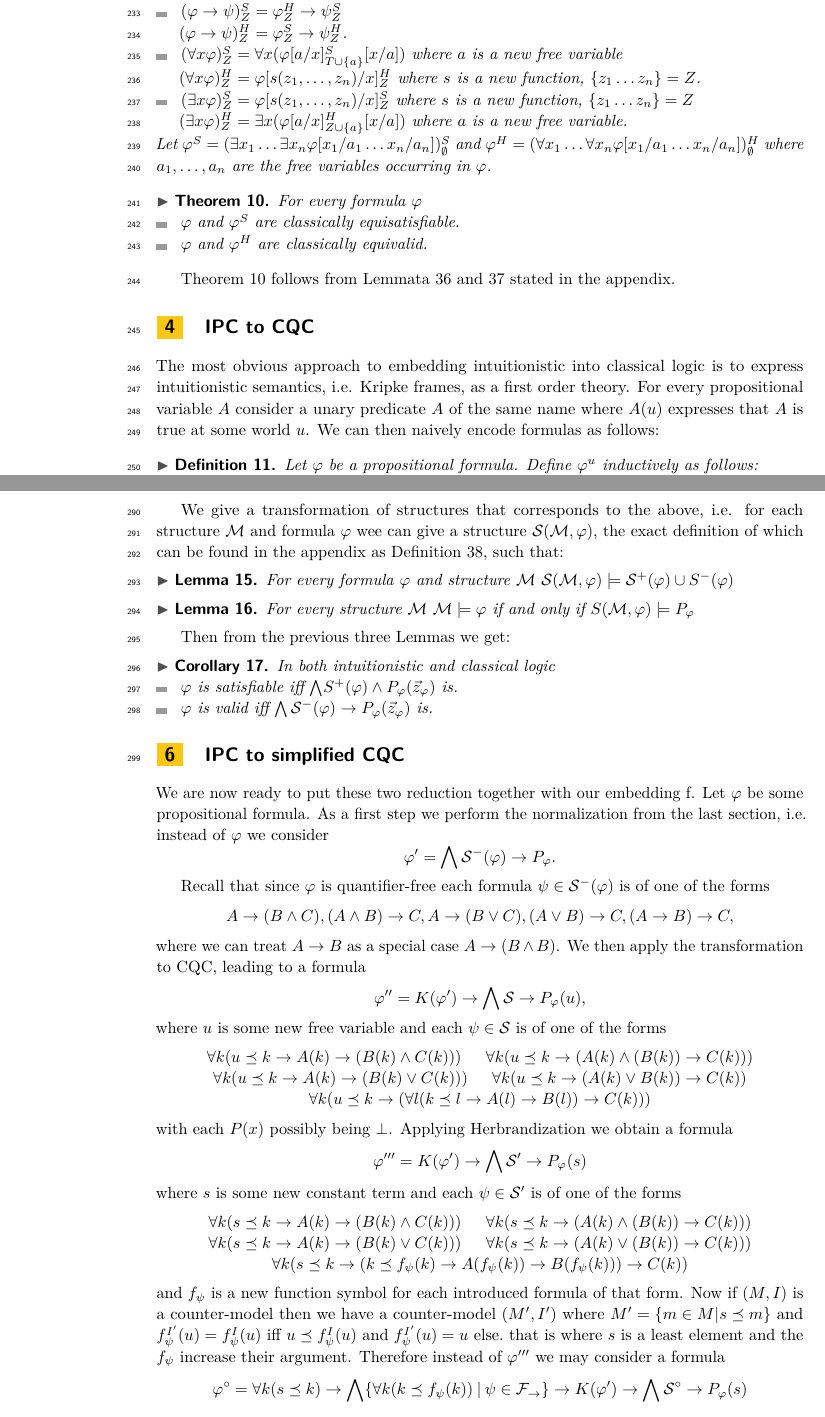
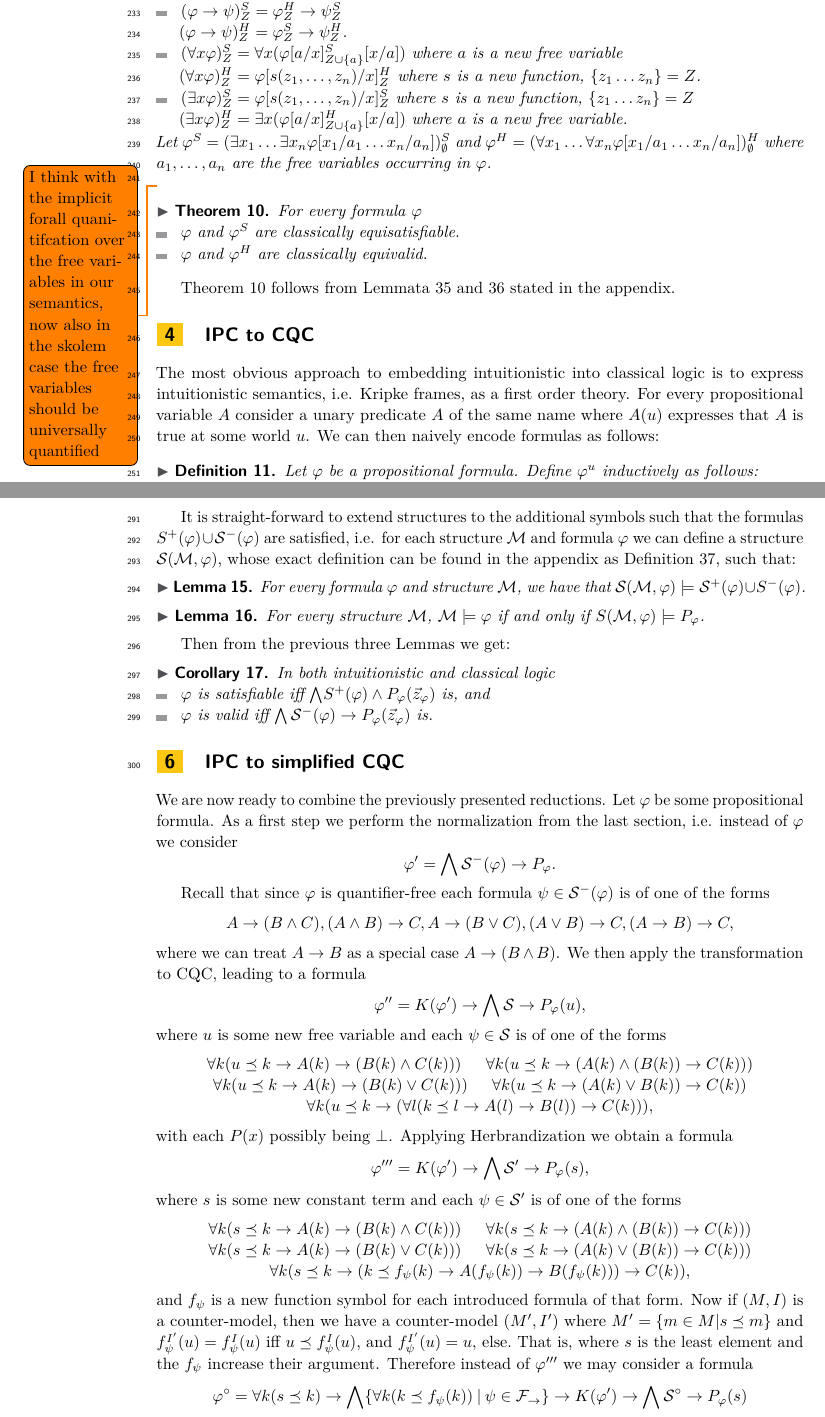
Before and after one commit to lexpk/Proofs-as-Programs-in-Classical-Logic, a LaTeX paper (CSL/lipics-v2021-EIICL.tex): two parts of pages 6 and 8 of 20, joined at a grey line, cut so that both start at the same text. Compiled offline with pdfLaTeX.

Commit message:
proof read up to QBF section

```diff
--- a/CSL/lipics-v2021-EIICL.tex
+++ b/CSL/lipics-v2021-EIICL.tex
@@ -298,11 +298,11 @@ Whenever we add function symbol we implicitly extend the signature by some not p
 		\item $(\varphi\circ\psi)^X_Z = \varphi^X_Z\circ\psi^X_Z$ for $\circ\in\{\wedge, \vee\}$, $X\in\{S, H\}$.
 		\item $(\varphi\to\psi)^S_Z = \varphi^H_Z\to \psi^S_Z$\\$(\varphi\to\psi)^H_Z = \varphi^S_Z\to\psi^H_Z$.
-		\item $(\forall x\varphi)^S_Z = \forall x(\varphi[a/x]^S_{T\cup\{a\}}[x/a])$ where $a$ is a new free variable\\$(\forall x\varphi)^H_Z = \varphi[s(z_1,\dots,z_n)/x]^H_Z$ where $s$ is a new function, $\{z_1\dots z_n\} = Z$.
+		\item $(\forall x\varphi)^S_Z = \forall x(\varphi[a/x]^S_{Z\cup\{a\}}[x/a])$ where $a$ is a new free variable\\$(\forall x\varphi)^H_Z = \varphi[s(z_1,\dots,z_n)/x]^H_Z$ where $s$ is a new function, $\{z_1\dots z_n\} = Z$.
 		\item $(\exists x\varphi)^S_Z = \varphi[s(z_1,\dots,z_n)/x]^S_Z$ where $s$ is a new function, $\{z_1\dots z_n\} = Z$\\$(\exists x\varphi)^H_Z = \exists x(\varphi[a/x]^H_{Z\cup\{a\}}[x/a])$ where $a$ is a new free variable.
 	\end{itemize}
 	Let $\varphi^S = (\exists x_1\dots\exists x_n \varphi[x_1/a_1\dots x_n/a_n])^S_\emptyset$ and $\varphi^H = (\forall x_1\dots\forall x_n \varphi[x_1/a_1\dots x_n/a_n])^H_\emptyset$ where $a_1,\dots,a_n$ are the free variables occurring in $\varphi$.
 \end{definition}
-
+\todo{I think with the implicit forall quanitifcation over the free variables in our semantics, now also in the skolem case the free variables should be universally quantified}
 \begin{theorem}
 \label{thm:herbrand-skolem}
 For every formula $\varphi$
@@ -365,15 +370,14 @@ Of course transforming a propositional formula into a predicate formula is somew
 	$\bigwedge S^+(\varphi)\wedge P_\varphi\to\varphi$, $\bigwedge S^-(\varphi)\wedge \varphi\to P_\varphi$ hold classically and intuitionistically.
 \end{lemma}
 
-We give a transformation of structures that corresponds to the above, i.e. for each structure $\mathcal M$ and formula $\varphi$ wee can give a structure $\mathcal S(\mathcal M, \varphi)$, the exact definition of which can be found in the appendix as Definition~\ref{def:transf-structure}, such that:
+It is straight-forward to extend structures to the additional symbols such that the formulas $S^+(\varphi)\cup\mathcal S^-(\varphi)$ are satisfied, i.e. for each structure $\mathcal M$ and formula $\varphi$ we can define a structure $\mathcal S(\mathcal M, \varphi)$, whose exact definition can be found in the appendix as Definition~\ref{def:transf-structure}, such that:
 \begin{lemma}
-	For every formula $\varphi$ and structure $\mathcal M$
-	$\mathcal S(\mathcal M, \varphi)\models\mathcal S^+(\varphi)\cup S^-(\varphi)$
+For every formula $\varphi$ and structure $\mathcal M$, we have that	$\mathcal S(\mathcal M, \varphi)\models\mathcal S^+(\varphi)\cup S^-(\varphi)$.
 \end{lemma}
 
 \begin{lemma}
-	For every structure $\mathcal M$
-	$\mathcal M\models \varphi$ if and only if $S(\mathcal M, \varphi)\models P_\varphi$
+	For every structure $\mathcal M$,
+	$\mathcal M\models \varphi$ if and only if $S(\mathcal M, \varphi)\models P_\varphi$.
 \end{lemma}
 
 Then from the previous three Lemmas we get:
@@ -381,14 +385,15 @@ Then from the previous three Lemmas we get:
 \begin{corollary}\label{equivalid}
 	In both intuitionistic and classical logic
 	\begin{itemize}
-		\item $\varphi$ is satisfiable iff $\mathcal \bigwedge S^+(\varphi)\wedge P_\varphi(\vec z_\varphi)$ is.
+		\item $\varphi$ is satisfiable iff $\mathcal \bigwedge S^+(\varphi)\wedge P_\varphi(\vec z_\varphi)$ is, and
 		\item $\varphi$ is valid iff $\bigwedge\mathcal S^-(\varphi)\to P_\varphi(\vec z_\varphi)$ is.
 	\end{itemize}
 \end{corollary}
 
 \section{IPC to simplified CQC}
 
-We are now ready to put these two reduction together with our embedding f. Let $\varphi$ be some propositional formula. As a first step we perform the normalization from the last section, i.e. instead of $\varphi$ we consider $$\varphi' = \bigwedge \mathcal S^-(\varphi)\to P_\varphi.$$
+We are now ready to combine the previously presented reductions.
+Let $\varphi$ be some propositional formula. As a first step we perform the normalization from the last section, i.e. instead of $\varphi$ we consider $$\varphi' = \bigwedge \mathcal S^-(\varphi)\to P_\varphi.$$
 
 Recall that since $\varphi$ is quantifier-free each formula $\psi\in\mathcal S^-(\varphi)$ is of one of the forms
 $$A\to (B\wedge C), (A\wedge B)\to C, A\to (B\vee C), (A\vee B)\to C, (A\to B)\to C,$$
@@ -398,22 +403,22 @@ where $u$ is some new free variable and each $\psi\in\mathcal S$ is of one of th
 $$\begin{matrix}
 	\forall k(u\preceq k\to A(k)\to (B(k)\wedge C(k)))\indent  \forall k(u\preceq k\to (A(k)\wedge (B(k))\to C(k)))\\
 	\forall k(u\preceq k\to A(k)\to (B(k)\vee C(k)))\indent \forall k(u\preceq k\to (A(k)\vee B(k))\to C(k))\\
-	\forall k(u\preceq k\to (\forall l(k\preceq l \to A(l)\to B(l))\to C(k)))
+	\forall k(u\preceq k\to (\forall l(k\preceq l \to A(l)\to B(l))\to C(k))),
 \end{matrix}$$
 with each $P(x)$ possibly being $\bot$. Applying Herbrandization we obtain a formula
-$$\varphi''' = K(\varphi')\to \bigwedge \mathcal S'\to P_\varphi(s)$$
+$$\varphi''' = K(\varphi')\to \bigwedge \mathcal S'\to P_\varphi(s),$$
 where $s$ is some new constant term and each $\psi\in\mathcal S'$ is of one of the forms
 $$\begin{matrix}
 	\forall k(s\preceq k\to A(k)\to (B(k)\wedge C(k)))\indent \forall k(s\preceq k\to (A(k)\wedge (B(k))\to C(k)))\\
 	\forall k(s\preceq k\to A(k)\to (B(k)\vee C(k)))\indent \forall k(s\preceq k\to (A(k)\vee (B(k))\to C(k)))\\
-	\forall k(s\preceq k\to (k\preceq f_\psi(k) \to A(f_\psi(k))\to B(f_\psi(k)))\to C(k))\\
+	\forall k(s\preceq k\to (k\preceq f_\psi(k) \to A(f_\psi(k))\to B(f_\psi(k)))\to C(k)),\\
 \end{matrix}$$
-and $f_\psi$ is a new function symbol for each introduced formula of that form. Now if $(M, I)$ is a counter-model then we have a counter-model $(M',I')$ where $M' = \{m\in M|s\preceq m\}$ and
-$f_\psi^{I'}(u) = f^I_\psi(u) \text{ iff $u\preceq f^{I}_\psi(u)$ and $f_\psi^{I'}(u) = u$ else.}$ that is where $s$ is a least element and the $f_\psi$ increase their argument. Therefore instead of $\varphi'''$ we may consider a formula $$\varphi^\circ = \forall k(s\preceq k)\to \bigwedge\{\forall k(k\preceq f_\psi(k))\:|\:\psi\in\mathcal F_\to\}\to K(\varphi')\to \bigwedge \mathcal S^\circ\to P_\varphi(s)$$ where each formula $\psi\in\mathcal S^\circ$ is of one of the forms
+and $f_\psi$ is a new function symbol for each introduced formula of that form. Now if $(M, I)$ is a counter-model, then we have a counter-model $(M',I')$ where $M' = \{m\in M|s\preceq m\}$ and
+$f_\psi^{I'}(u) = f^I_\psi(u) \text{ iff $u\preceq f^{I}_\psi(u)$, and $f_\psi^{I'}(u) = u,$ else.}$ That is, where $s$ is the least element and the $f_\psi$ increase their argument. Therefore instead of $\varphi'''$ we may consider a formula $$\varphi^\circ = \forall k(s\preceq k)\to \bigwedge\{\forall k(k\preceq f_\psi(k))\:|\:\psi\in\mathcal F_\to\}\to K(\varphi')\to \bigwedge \mathcal S^\circ\to P_\varphi(s)$$ where each formula $\psi\in\mathcal S^\circ$ is of one of the forms
 $$\begin{matrix}
 	\forall k(A(k)\to (B(k)\wedge C(k)))\indent\forall k((A(k)\wedge B(k))\to C(k))\\
 	\forall k(A(k)\to (B(k)\vee C(k)))\indent\forall k((A(k)\vee B_\psi(k))\to C(k))\\
-	\forall k((A(f_\psi(k))\to B(f_\psi(k)))\to C(k))
+	\forall k((A(f_\psi(k))\to B(f_\psi(k)))\to C(k)),
 \end{matrix}$$
 and $\mathcal F_\to$ denotes the set of formulas of the last kind.
 
```
Also changed, not shown: CSL/lipics-v2021-EIICL.tex (40 more changed lines).
